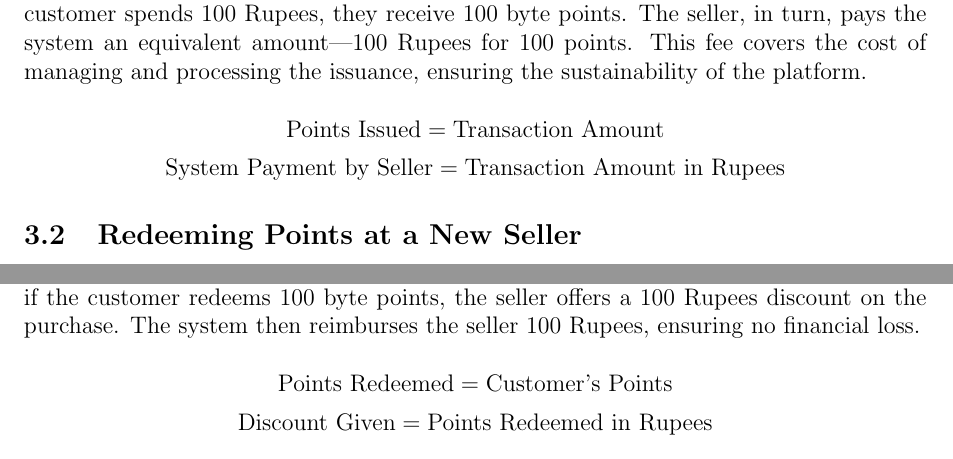
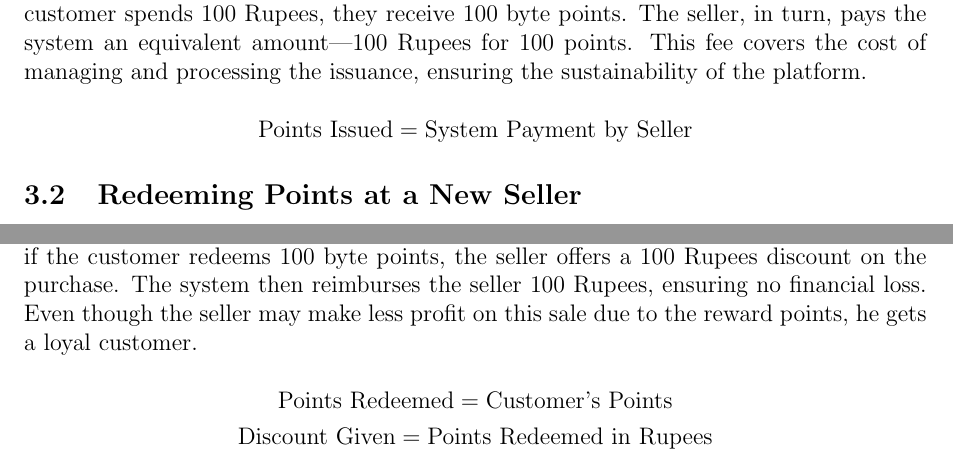
Before and after one commit to arnavmahishi/ByteBankers, a LaTeX paper (Documentation/main.tex): two parts of page 2 of 4, joined at a grey line, cut so that both start at the same text. Compiled offline with pdfLaTeX.

Commit message:
add documentation

```diff
--- a/Documentation/main.tex
+++ b/Documentation/main.tex
@@ -45,12 +45,8 @@ The system’s functionality revolves around two core transactions: issuing poin
 Upon a successful purchase, the seller issues byte points to the customer. The number of points awarded is directly proportional to the transaction amount. For example, if a customer spends 100 Rupees, they receive 100 byte points. The seller, in turn, pays the system an equivalent amount—100 Rupees for 100 points. This fee covers the cost of managing and processing the issuance, ensuring the sustainability of the platform.
 
 \[
-\text{Points Issued} = \text{Transaction Amount}
+\text{Points Issued} = \text{System Payment by Seller}
 \]
-\[
-\text{System Payment by Seller} = \text{Transaction Amount in Rupees}
-\]
-
 \subsection{Redeeming Points at a New Seller}
 
 When a customer redeems their byte points at a new seller, the points are converted into money, and the new seller is compensated by the system for the redemption. For instance, if a customer redeems 100 byte points, the new seller receives 100 Rupees from the system, which is equivalent to the value of the points redeemed.
@@ -66,7 +62,7 @@ This ensures that the new seller does not bear any financial loss due to the red
 
 \subsection{Redeeming Points at the Original Seller}
 
-If a customer redeems their byte points at the seller where they were originally issued, the seller provides a discount equivalent to the value of the redeemed points. For example, if the customer redeems 100 byte points, the seller offers a 100 Rupees discount on the purchase. The system then reimburses the seller 100 Rupees, ensuring no financial loss.
+If a customer redeems their byte points at the seller where they were originally issued, the seller provides a discount equivalent to the value of the redeemed points. For example, if the customer redeems 100 byte points, the seller offers a 100 Rupees discount on the purchase. The system then reimburses the seller 100 Rupees, ensuring no financial loss. Even though the seller may make less profit on this sale due to the reward points, he gets a loyal customer.
 
 \[
 \text{Points Redeemed} = \text{Customer's Points}
```
Also changed, not shown: Documentation/main.pdf, 1 other file.
